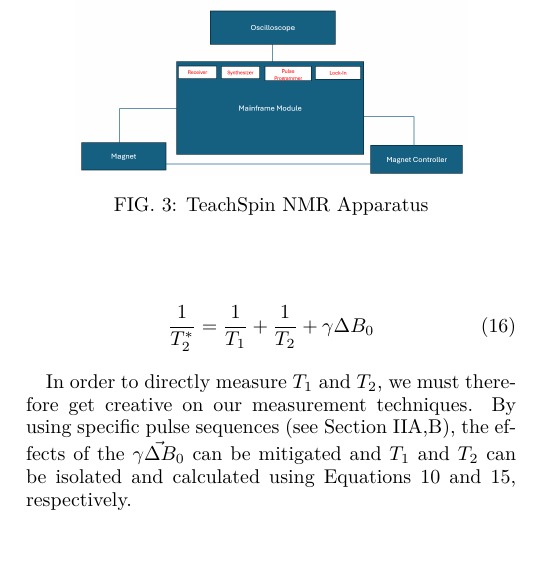
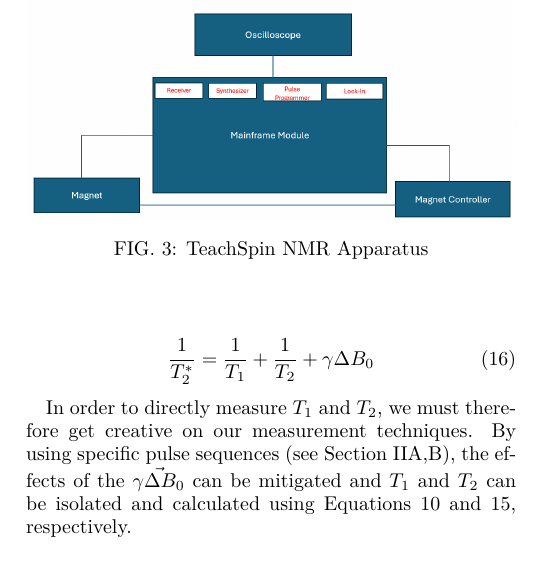
Before and after one commit to ahmedali6395/exp_modern_phys_388, a LaTeX paper (nmr/final_report/report.tex): part of one column of page 3 of 8, cut so that both start at the same text. Compiled offline with pdfLaTeX.

Commit message:
minor: make neil's plot wider

```diff
--- a/nmr/final_report/report.tex
+++ b/nmr/final_report/report.tex
@@ -373,7 +373,7 @@ In order to directly measure $T_1$ and $T_2$, we must therefore get creative on
 
 \begin{figure}
     \centering
-    \includegraphics[width=.8\linewidth]{figs/Screenshot 2025-05-05 201540.png}
+    \includegraphics[width=\linewidth]{figs/Screenshot 2025-05-05 201540.png}
     \caption{TeachSpin NMR Apparatus}
     \label{apparatus}
 \end{figure}
```
